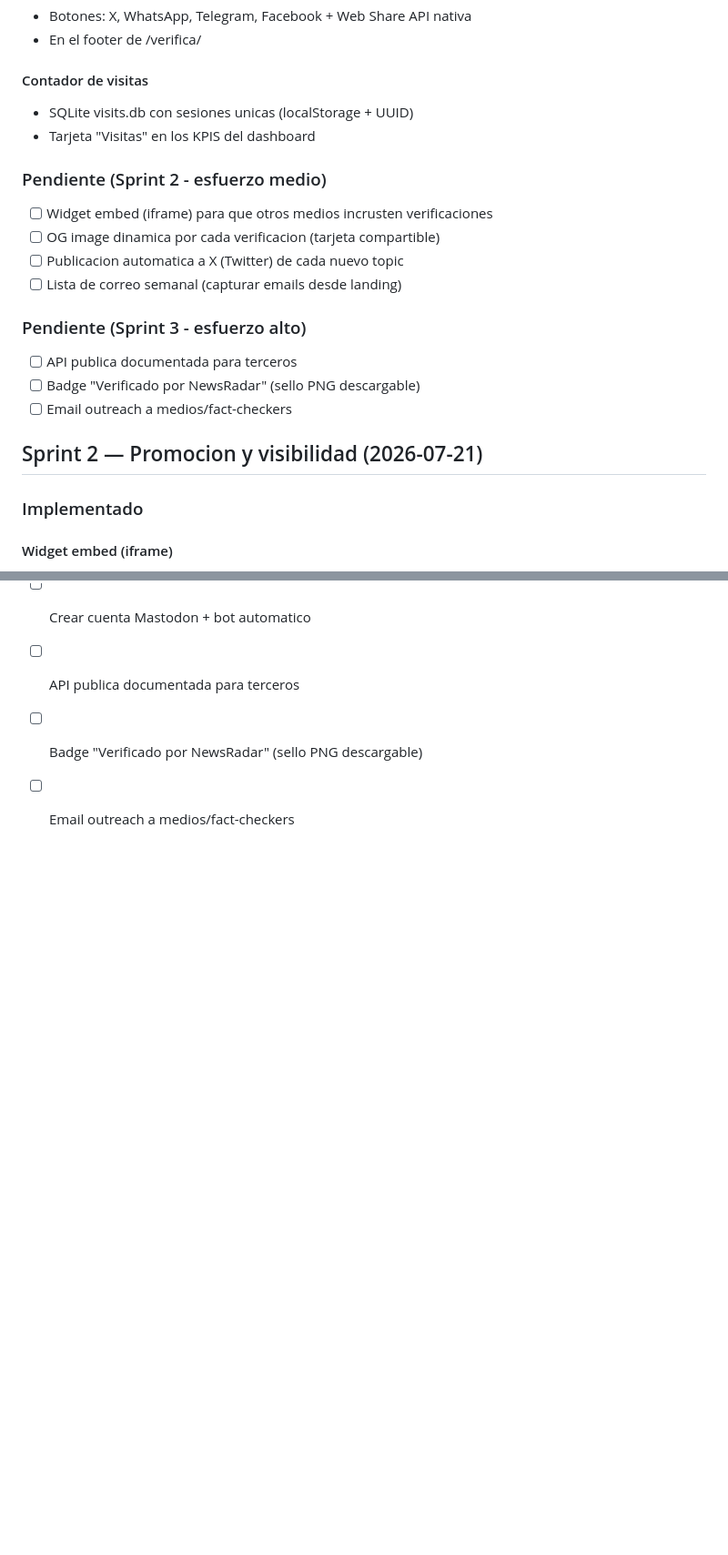
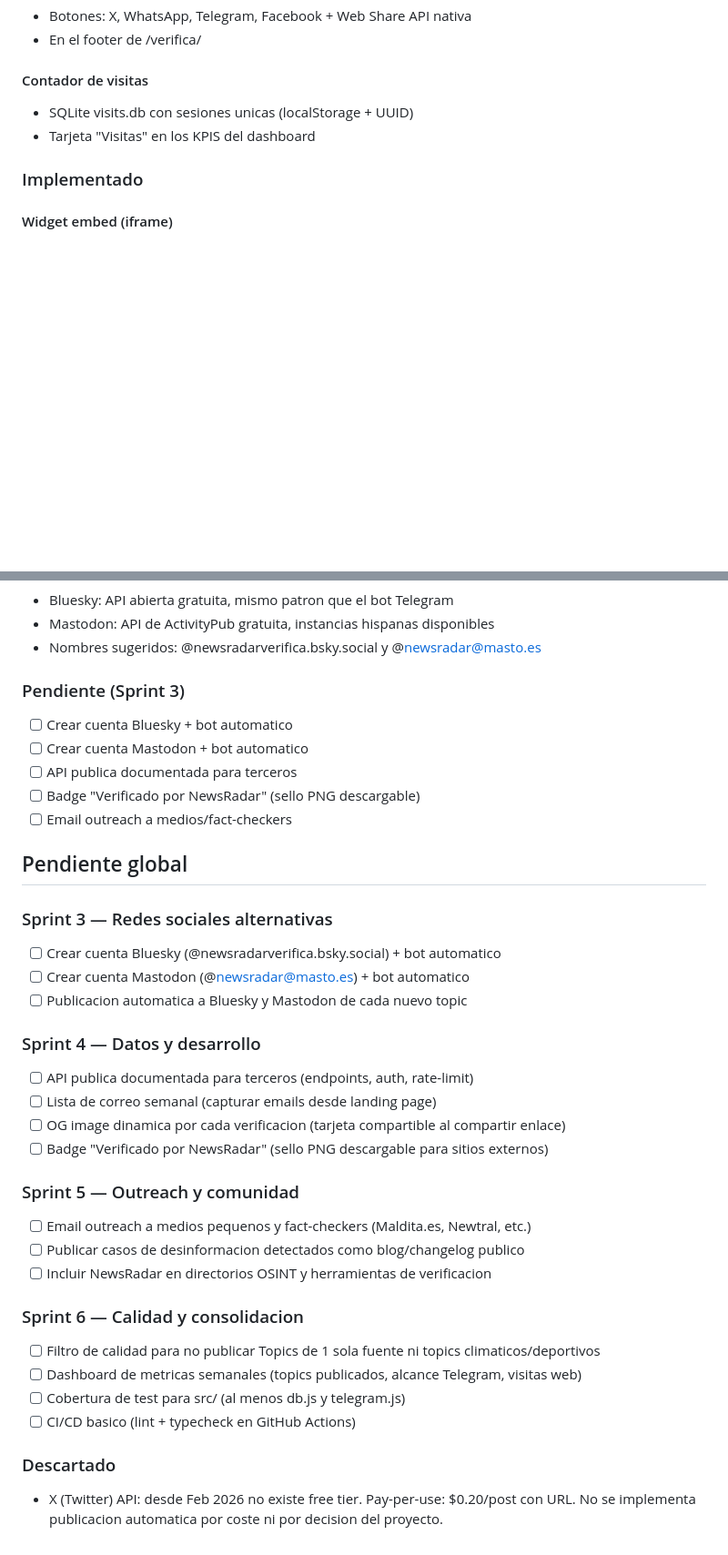
Before and after one commit to mcasrom/verificacion-news, a Markdown page: WAYAHEAD.md, 2 parts joined by grey strips. Shown at 91% size. Rendered like a GitHub page; blank space fills up the shorter version.

Commit message:
docs: consolidar sprints pendientes en WAYAHEAD.md

```diff
--- a/WAYAHEAD.md
+++ b/WAYAHEAD.md
@@ -218,19 +218,6 @@ y el umbral sources_count >= 3 dejaba fuera 27 temas con 1-2 fuentes.
 - SQLite visits.db con sesiones unicas (localStorage + UUID)
 - Tarjeta "Visitas" en los KPIS del dashboard
 
-### Pendiente (Sprint 2 - esfuerzo medio)
-- [ ] Widget embed (iframe) para que otros medios incrusten verificaciones
-- [ ] OG image dinamica por cada verificacion (tarjeta compartible)
-- [ ] Publicacion automatica a X (Twitter) de cada nuevo topic
-- [ ] Lista de correo semanal (capturar emails desde landing)
-
-### Pendiente (Sprint 3 - esfuerzo alto)
-- [ ] API publica documentada para terceros
-- [ ] Badge "Verificado por NewsRadar" (sello PNG descargable)
-- [ ] Email outreach a medios/fact-checkers
-
-## Sprint 2 — Promocion y visibilidad (2026-07-21)
-
 ### Implementado
 
 #### Widget embed (iframe)
@@ -265,3 +252,31 @@ y el umbral sources_count >= 3 dejaba fuera 27 temas con 1-2 fuentes.
 - [ ] API publica documentada para terceros
 - [ ] Badge "Verificado por NewsRadar" (sello PNG descargable)
 - [ ] Email outreach a medios/fact-checkers
+
+## Pendiente global
+
+### Sprint 3 — Redes sociales alternativas
+- [ ] Crear cuenta Bluesky (@newsradarverifica.bsky.social) + bot automatico
+- [ ] Crear cuenta Mastodon (@newsradar@masto.es) + bot automatico
+- [ ] Publicacion automatica a Bluesky y Mastodon de cada nuevo topic
+
+### Sprint 4 — Datos y desarrollo
+- [ ] API publica documentada para terceros (endpoints, auth, rate-limit)
+- [ ] Lista de correo semanal (capturar emails desde landing page)
+- [ ] OG image dinamica por cada verificacion (tarjeta compartible al compartir enlace)
+- [ ] Badge "Verificado por NewsRadar" (sello PNG descargable para sitios externos)
+
+### Sprint 5 — Outreach y comunidad
+- [ ] Email outreach a medios pequenos y fact-checkers (Maldita.es, Newtral, etc.)
+- [ ] Publicar casos de desinformacion detectados como blog/changelog publico
+- [ ] Incluir NewsRadar en directorios OSINT y herramientas de verificacion
+
+### Sprint 6 — Calidad y consolidacion
+- [ ] Filtro de calidad para no publicar Topics de 1 sola fuente ni topics climaticos/deportivos
+- [ ] Dashboard de metricas semanales (topics publicados, alcance Telegram, visitas web)
+- [ ] Cobertura de test para src/ (al menos db.js y telegram.js)
+- [ ] CI/CD basico (lint + typecheck en GitHub Actions)
+
+### Descartado
+- X (Twitter) API: desde Feb 2026 no existe free tier. Pay-per-use: $0.20/post con URL.
+  No se implementa publicacion automatica por coste ni por decision del proyecto.
```
